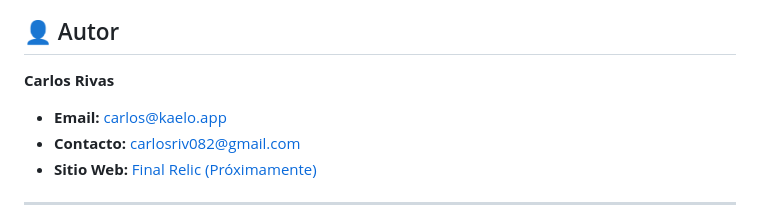
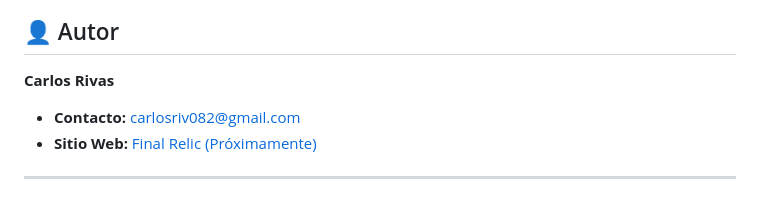
Before and after one commit to CA4RL0S/Final_Relic, a Markdown page: README.md, the part around the change. Rendered like a GitHub page.

Commit message:
documentacion

```diff
--- a/README.md
+++ b/README.md
@@ -85,7 +85,6 @@ Para obtener una copia local y ejecutar el juego, sigue estos pasos.
 
 **Carlos Rivas**
 
-* **Email:** [carlos@kaelo.app](mailto:carlos@kaelo.app)
 * **Contacto:** [carlosriv082@gmail.com](mailto:carlosriv082@gmail.com)
 * **Sitio Web:** [Final Relic (Próximamente)](#)
 
```
